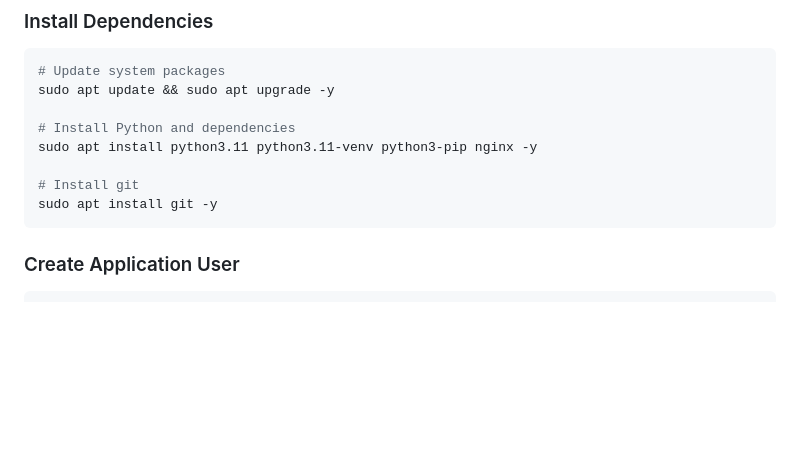
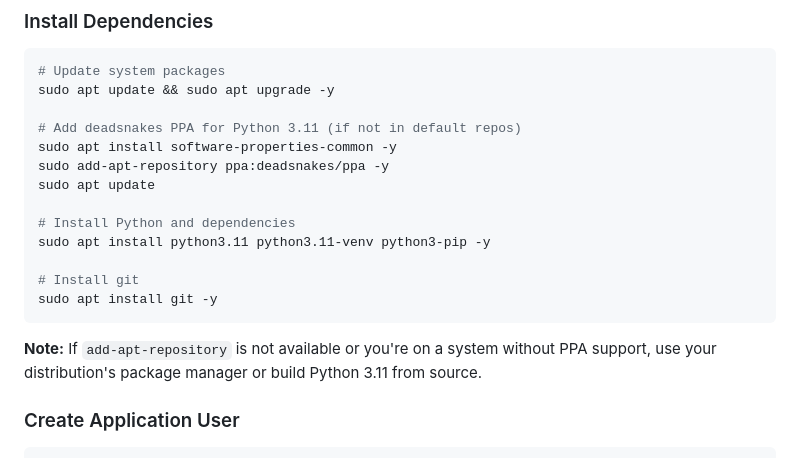
Before and after one commit to entr0-pi/ntrip-stations, a Markdown page: DEPLOYMENT.md, the part around the change. Rendered like a GitHub page; blank space fills up the shorter version.

````diff
--- a/DEPLOYMENT.md
+++ b/DEPLOYMENT.md
@@ -31,12 +31,19 @@ FastAPI Application
 # Update system packages
 sudo apt update && sudo apt upgrade -y
 
+# Add deadsnakes PPA for Python 3.11 (if not in default repos)
+sudo apt install software-properties-common -y
+sudo add-apt-repository ppa:deadsnakes/ppa -y
+sudo apt update
+
 # Install Python and dependencies
-sudo apt install python3.11 python3.11-venv python3-pip nginx -y
+sudo apt install python3.11 python3.11-venv python3-pip -y
 
 # Install git
 sudo apt install git -y
 ```
+
+**Note:** If `add-apt-repository` is not available or you're on a system without PPA support, use your distribution's package manager or build Python 3.11 from source.
 
 ### Create Application User
 
````
